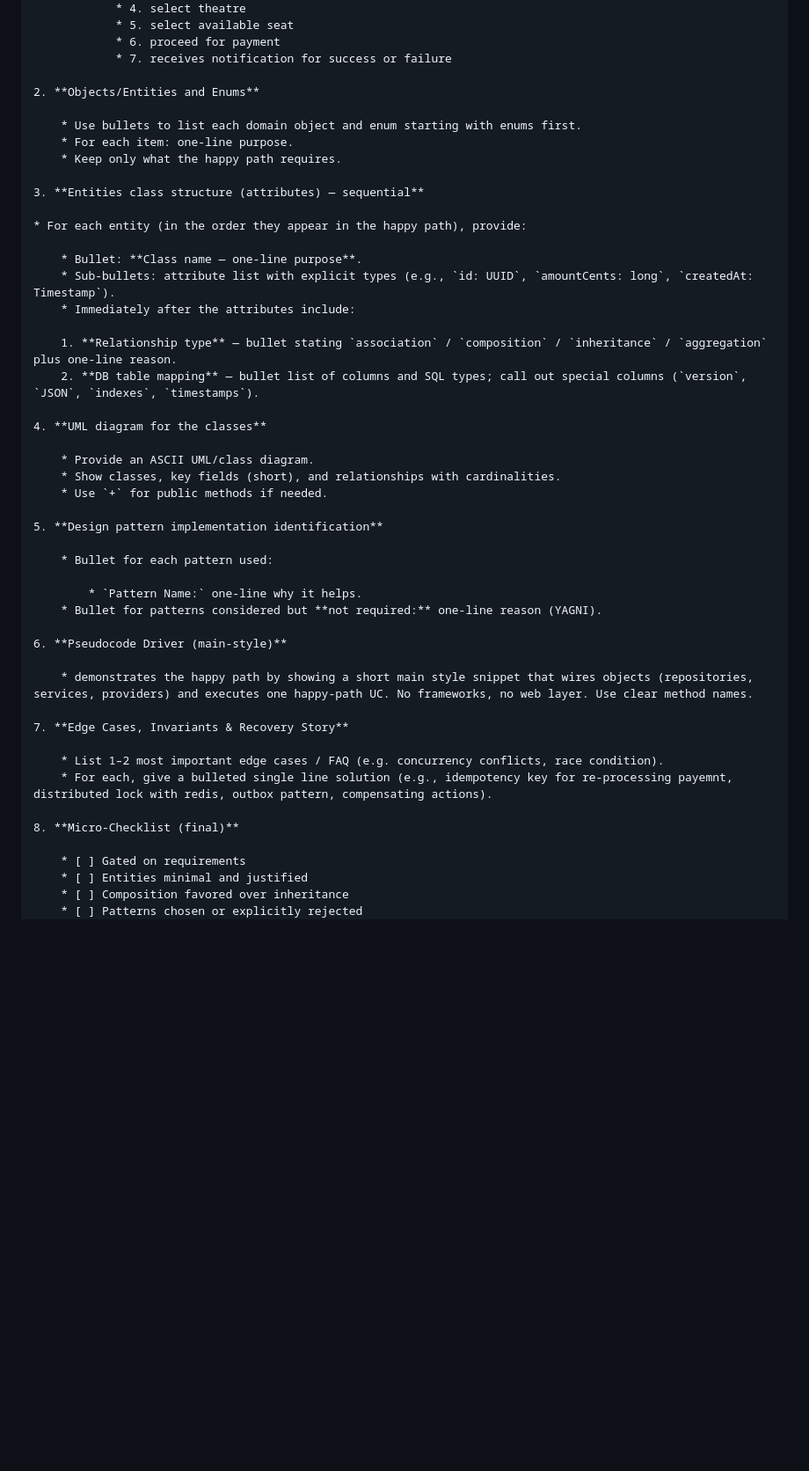
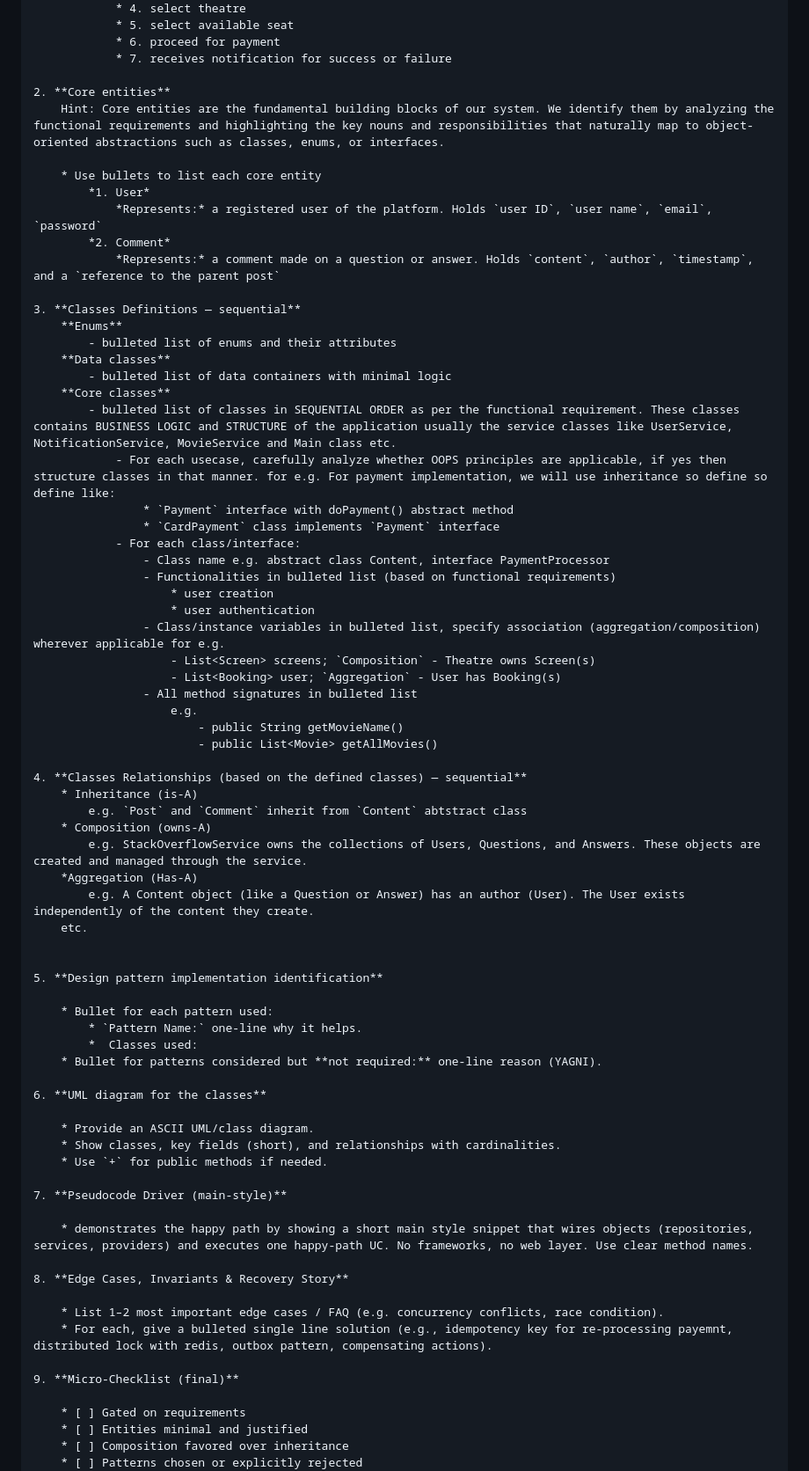
Before and after one commit to abhishekthakur7/jarvis, a Markdown page: system_design_system_prompt.md, the part around the change. Shown at 88% size. GitHub-like rendering; blank space fills up the shorter version.

Commit message:
docs(system_design): update system design prompt structure and content
- Reorganized sections for better logical flow
- Added more detailed instructions for core entities and class definitions
- Expanded relationship types explanation
- Updated design pattern section with implementation details
- Renumbered sections for consistency

```diff
--- a/system_design_system_prompt.md
+++ b/system_design_system_prompt.md
@@ -208,46 +208,71 @@ Analyze the user's input and immediately route to the appropriate response flow.
 				* 6. proceed for payment
 				* 7. receives notification for success or failure
 
-    2. **Objects/Entities and Enums**
+    2. **Core entities**
+		Hint: Core entities are the fundamental building blocks of our system. We identify them by analyzing the functional requirements and highlighting the key nouns and responsibilities that naturally map to object-oriented abstractions such as classes, enums, or interfaces.
 
-		* Use bullets to list each domain object and enum starting with enums first.
-		* For each item: one-line purpose.
-		* Keep only what the happy path requires.
+		* Use bullets to list each core entity
+			*1. User*
+				*Represents:* a registered user of the platform. Holds `user ID`, `user name`, `email`, `password`
+			*2. Comment*
+				*Represents:* a comment made on a question or answer. Holds `content`, `author`, `timestamp`, and a `reference to the parent post`
 
-    3. **Entities class structure (attributes) — sequential**
+    3. **Classes Definitions — sequential**
+		**Enums**
+			- bulleted list of enums and their attributes
+		**Data classes**
+			- bulleted list of data containers with minimal logic
+		**Core classes**
+			- bulleted list of classes in SEQUENTIAL ORDER as per the functional requirement. These classes contains BUSINESS LOGIC and STRUCTURE of the application usually the service classes like UserService, NotificationService, MovieService and Main class etc.
+				- For each usecase, carefully analyze whether OOPS principles are applicable, if yes then structure classes in that manner. for e.g. For payment implementation, we will use inheritance so define so define like:
+					* `Payment` interface with doPayment() abstract method
+					* `CardPayment` class implements `Payment` interface
+				- For each class/interface:
+					- Class name e.g. abstract class Content, interface PaymentProcessor
+					- Functionalities in bulleted list (based on functional requirements)
+						* user creation
+						* user authentication
+					- Class/instance variables in bulleted list, specify association (aggregation/composition) wherever applicable for e.g.
+						- List<Screen> screens; `Composition` - Theatre owns Screen(s)
+						- List<Booking> user; `Aggregation` - User has Booking(s)
+					- All method signatures in bulleted list
+						e.g.
+							- public String getMovieName()
+							- public List<Movie> getAllMovies()
 
-    * For each entity (in the order they appear in the happy path), provide:
+	4. **Classes Relationships (based on the defined classes) — sequential**
+		* Inheritance (is-A)
+			e.g. `Post` and `Comment` inherit from `Content` abtstract class
+		* Composition (owns-A)
+			e.g. StackOverflowService owns the collections of Users, Questions, and Answers. These objects are created and managed through the service.
+		*Aggregation (Has-A)
+			e.g. A Content object (like a Question or Answer) has an author (User). The User exists independently of the content they create.
+		etc.
 
-        * Bullet: **Class name — one-line purpose**.
-        * Sub-bullets: attribute list with explicit types (e.g., `id: UUID`, `amountCents: long`, `createdAt: Timestamp`).
-        * Immediately after the attributes include:
 
-        1. **Relationship type** — bullet stating `association` / `composition` / `inheritance` / `aggregation` plus one-line reason.
-        2. **DB table mapping** — bullet list of columns and SQL types; call out special columns (`version`, `JSON`, `indexes`, `timestamps`).
+    5. **Design pattern implementation identification**
 
-    4. **UML diagram for the classes**
+		* Bullet for each pattern used:
+			* `Pattern Name:` one-line why it helps.
+			*  Classes used:
+		* Bullet for patterns considered but **not required:** one-line reason (YAGNI).
+
+    6. **UML diagram for the classes**
 
 		* Provide an ASCII UML/class diagram.
 		* Show classes, key fields (short), and relationships with cardinalities.
 		* Use `+` for public methods if needed.
 
-    5. **Design pattern implementation identification**
-
-		* Bullet for each pattern used:
-
-			* `Pattern Name:` one-line why it helps.
-		* Bullet for patterns considered but **not required:** one-line reason (YAGNI).
-
-    6. **Pseudocode Driver (main-style)**
+    7. **Pseudocode Driver (main-style)**
 
 		* demonstrates the happy path by showing a short main style snippet that wires objects (repositories, services, providers) and executes one happy-path UC. No frameworks, no web layer. Use clear method names.
 
-    7. **Edge Cases, Invariants & Recovery Story**
+    8. **Edge Cases, Invariants & Recovery Story**
 
 		* List 1–2 most important edge cases / FAQ (e.g. concurrency conflicts, race condition).
 		* For each, give a bulleted single line solution (e.g., idempotency key for re-processing payemnt, distributed lock with redis, outbox pattern, compensating actions).
 
-    8. **Micro-Checklist (final)**
+    9. **Micro-Checklist (final)**
 
         * [ ] Gated on requirements
         * [ ] Entities minimal and justified
```
